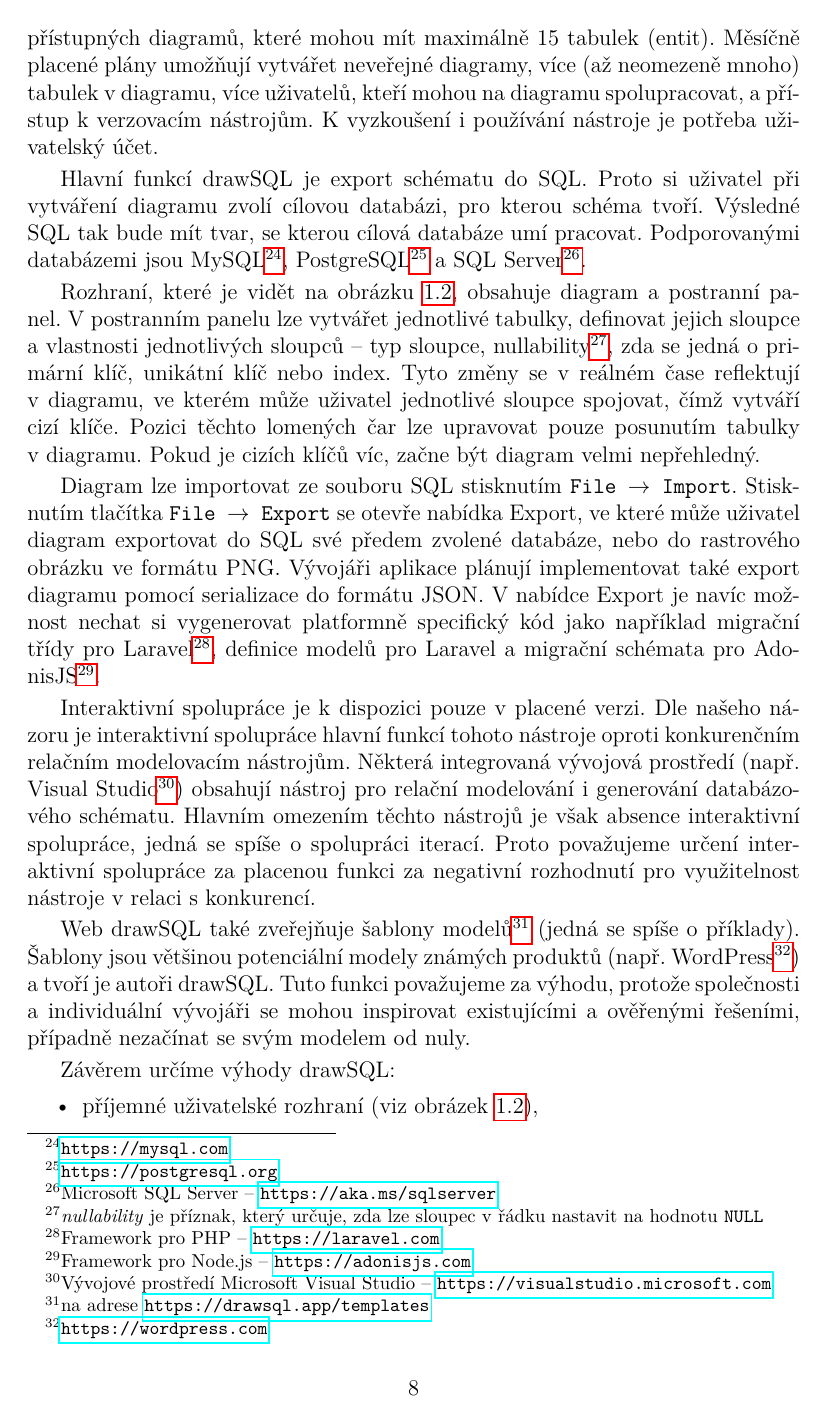
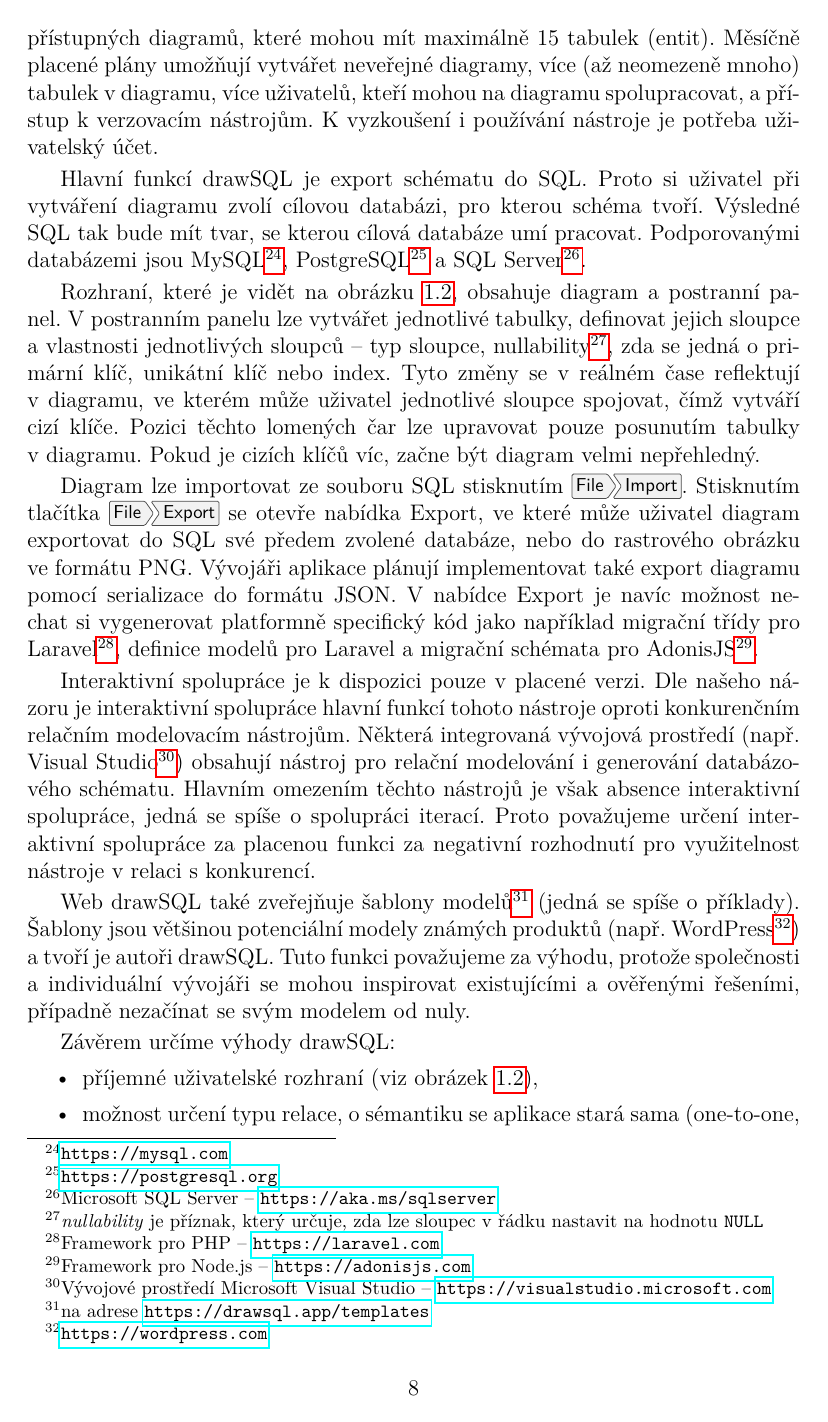
Before and after one commit to sorashi/schemcat, a LaTeX thesis (text/cs/prace.tex, which reads text/cs/kap01.tex): page 11 of 20. Compiled offline with pdfLaTeX.

Commit message:
Use menukeys for context menu markup

```diff
--- a/text/cs/kap01.tex
+++ b/text/cs/kap01.tex
@@ -277,8 +277,8 @@ uživatel jednotlivé sloupce spojovat, čímž vytváří cizí klíče. Pozici
 lomených čar lze upravovat pouze posunutím tabulky v~diagramu. Pokud je cizích
 klíčů víc, začne být diagram velmi nepřehledný.
 
-Diagram lze importovat ze souboru SQL stisknutím \texttt{File $\rightarrow$
-Import}. Stisknutím tlačítka \texttt{File $\rightarrow$ Export} se otevře
+Diagram lze importovat ze souboru SQL stisknutím \menu{File > Import}.
+Stisknutím tlačítka \menu{File > Export} se otevře
 nabídka Export, ve které může uživatel diagram exportovat do SQL své předem
 zvolené databáze, nebo do rastrového obrázku ve formátu PNG. Vývojáři aplikace
 plánují implementovat také export diagramu pomocí serializace do formátu JSON.
--- a/text/cs/prace.tex
+++ b/text/cs/prace.tex
@@ -58,6 +58,7 @@
 \usepackage{xcolor}         % barevná sazba
 \usepackage[shortlabels]{enumitem}
 \usepackage{makecell}
+\usepackage[os=win]{menukeys}
 
 \newcommand{\xmark}{\XSolidBrush}
 \newcommand{\cmark}{\CheckmarkBold}
```
Also changed, not shown: text/cs/prace.pdf, text/cs/kap01.tex (4 more changed lines).
